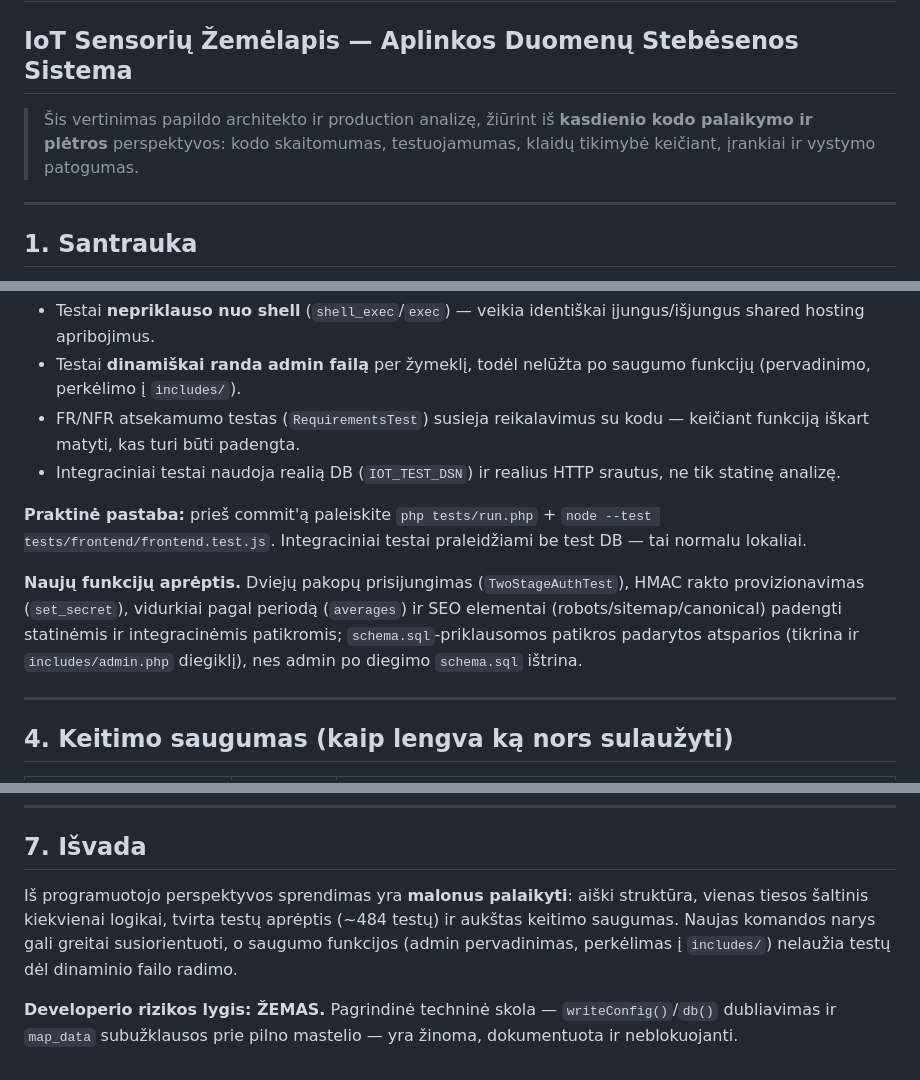
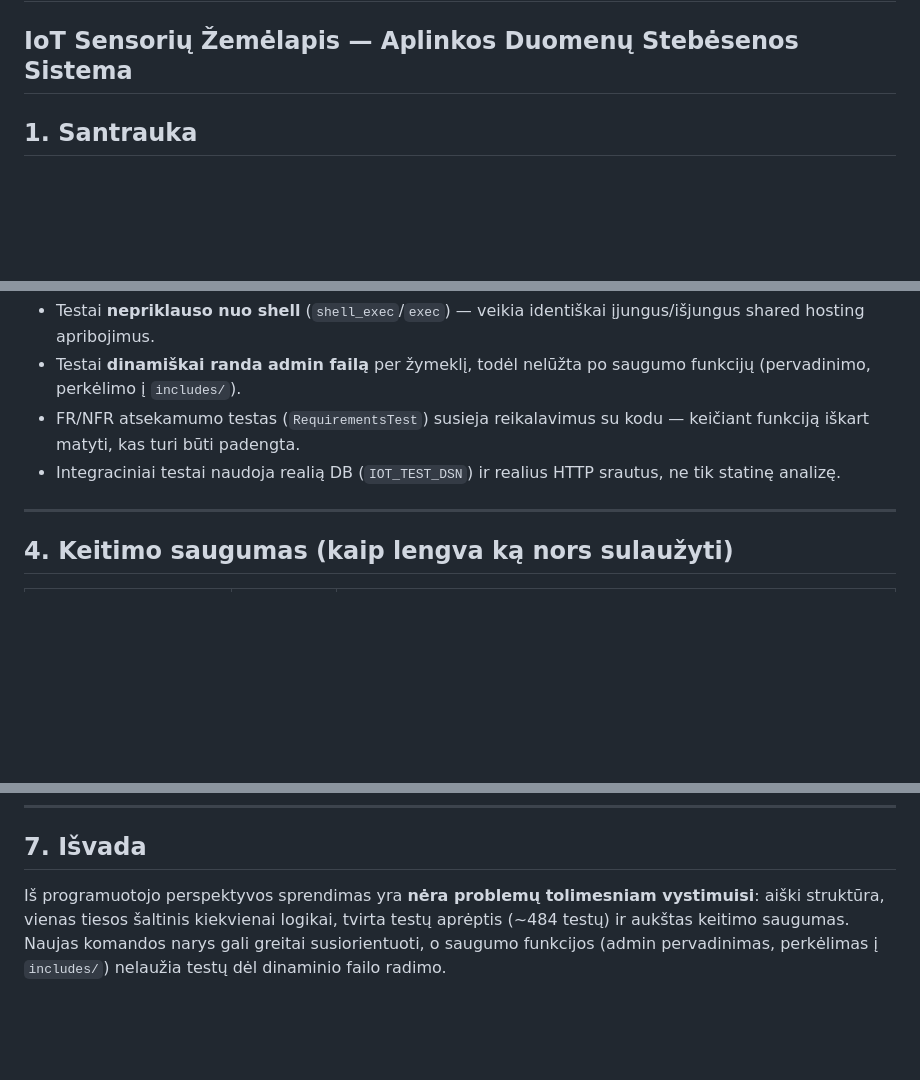
Before and after one commit to A-Igumenov/Environment-parameter-monitoring-map, a Markdown page: DEVELOPERIO-VERTINIMAS.md, 3 parts joined by grey strips. GitHub-like rendering; blank space fills up the shorter version.

```diff
--- a/DEVELOPERIO-VERTINIMAS.md
+++ b/DEVELOPERIO-VERTINIMAS.md
@@ -1,9 +1,5 @@
 # Programuotojo (Developerio) Sprendimo Vertinimas
 ## IoT Sensorių Žemėlapis — Aplinkos Duomenų Stebėsenos Sistema
-
-> Šis vertinimas papildo architekto ir production analizę, žiūrint iš **kasdienio kodo palaikymo ir plėtros** perspektyvos: kodo skaitomumas, testuojamumas, klaidų tikimybė keičiant, įrankiai ir vystymo patogumas.
-
----
 
 ## 1. Santrauka
 
@@ -40,10 +36,6 @@ Kodo bazė yra **vientisa, nuosekli ir lengvai palaikoma** mažos/vidutinės kom
 - FR/NFR atsekamumo testas (`RequirementsTest`) susieja reikalavimus su kodu — keičiant funkciją iškart matyti, kas turi būti padengta.
 - Integraciniai testai naudoja realią DB (`IOT_TEST_DSN`) ir realius HTTP srautus, ne tik statinę analizę.
 
-**Praktinė pastaba:** prieš commit'ą paleiskite `php tests/run.php` + `node --test tests/frontend/frontend.test.js`. Integraciniai testai praleidžiami be test DB — tai normalu lokaliai.
-
-**Naujų funkcijų aprėptis.** Dviejų pakopų prisijungimas (`TwoStageAuthTest`), HMAC rakto provizionavimas (`set_secret`), vidurkiai pagal periodą (`averages`) ir SEO elementai (robots/sitemap/canonical) padengti statinėmis ir integracinėmis patikromis; `schema.sql`-priklausomos patikros padarytos atsparios (tikrina ir `includes/admin.php` diegiklį), nes admin po diegimo `schema.sql` ištrina.
-
 ---
 
 ## 4. Keitimo saugumas (kaip lengva ką nors sulaužyti)
@@ -89,6 +79,4 @@ Nė viena iš šių vietų neblokuoja vystymo ar produkcijos.
 
 ## 7. Išvada
 
-Iš programuotojo perspektyvos sprendimas yra **malonus palaikyti**: aiški struktūra, vienas tiesos šaltinis kiekvienai logikai, tvirta testų aprėptis (~484 testų) ir aukštas keitimo saugumas. Naujas komandos narys gali greitai susiorientuoti, o saugumo funkcijos (admin pervadinimas, perkėlimas į `includes/`) nelaužia testų dėl dinaminio failo radimo.
-
-**Developerio rizikos lygis: ŽEMAS.** Pagrindinė techninė skola — `writeConfig()`/`db()` dubliavimas ir `map_data` subužklausos prie pilno mastelio — yra žinoma, dokumentuota ir neblokuojanti.
+Iš programuotojo perspektyvos sprendimas yra **nėra problemų tolimesniam vystimuisi**: aiški struktūra, vienas tiesos šaltinis kiekvienai logikai, tvirta testų aprėptis (~484 testų) ir aukštas keitimo saugumas. Naujas komandos narys gali greitai susiorientuoti, o saugumo funkcijos (admin pervadinimas, perkėlimas į `includes/`) nelaužia testų dėl dinaminio failo radimo.
```
Also changed, not shown: other parts of DEVELOPERIO-VERTINIMAS.md (+0 -2 lines).
